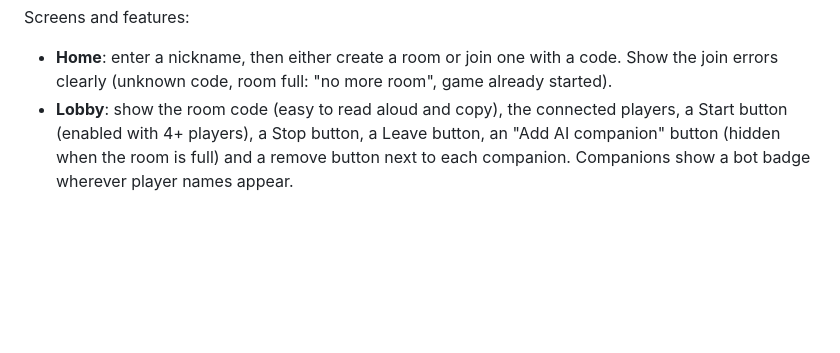
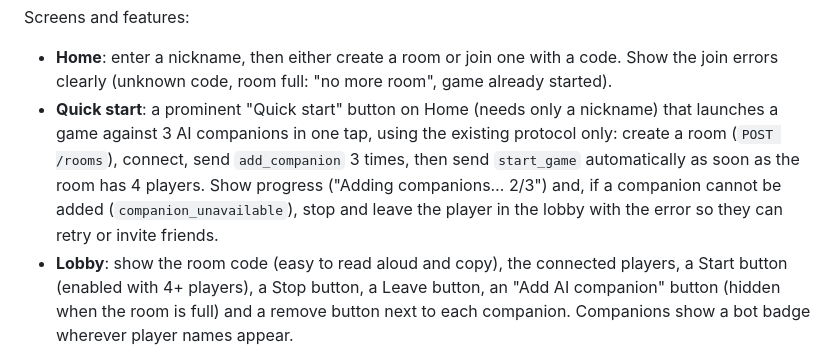
Before and after one commit to jtestard/dixvoice, a Markdown page: README.md, the part around the change. GitHub-like rendering; blank space fills up the shorter version.

Commit message:
Spec a Quick start button: one tap to play against 3 AI companions
Co-Authored-By: Claude Opus 5.5 <noreply@anthropic.com>

```diff
--- a/README.md
+++ b/README.md
@@ -94,6 +94,11 @@ Screens and features:
 
 - **Home**: enter a nickname, then either create a room or join one with a code. Show the join errors clearly (unknown
   code, room full: "no more room", game already started).
+- **Quick start**: a prominent "Quick start" button on Home (needs only a nickname) that launches a game against 3 AI
+  companions in one tap, using the existing protocol only: create a room (`POST /rooms`), connect, send
+  `add_companion` 3 times, then send `start_game` automatically as soon as the room has 4 players. Show progress
+  ("Adding companions… 2/3") and, if a companion cannot be added (`companion_unavailable`), stop and leave the player
+  in the lobby with the error so they can retry or invite friends.
 - **Lobby**: show the room code (easy to read aloud and copy), the connected players, a Start button (enabled with 4+
   players), a Stop button, a Leave button, an "Add AI companion" button (hidden when the room is full) and a remove
   button next to each companion. Companions show a bot badge wherever player names appear.
```
